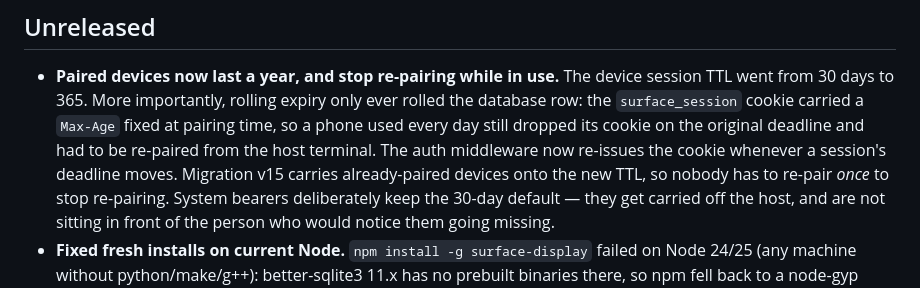
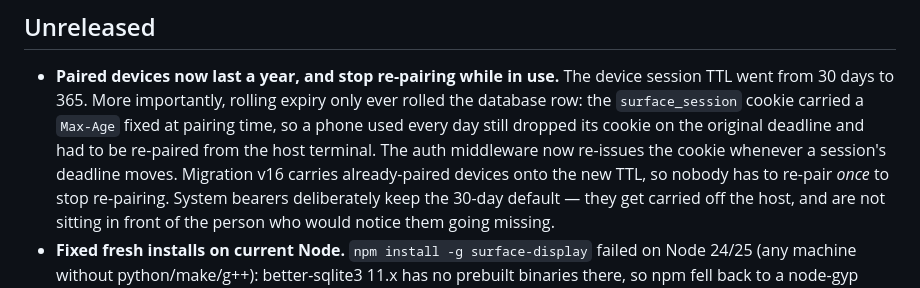
Before and after one commit to Aaryan-Kapoor/Surface, a Markdown page: CHANGELOG.md, the part around the change. GitHub-like rendering.

Commit message:
Follow the migration renumber into the changelog

```diff
--- a/CHANGELOG.md
+++ b/CHANGELOG.md
@@ -10,7 +10,7 @@ All notable changes to Surface are recorded here.
   carried a `Max-Age` fixed at pairing time, so a phone used every day still
   dropped its cookie on the original deadline and had to be re-paired from
   the host terminal. The auth middleware now re-issues the cookie whenever a
-  session's deadline moves. Migration v15 carries already-paired devices onto
+  session's deadline moves. Migration v16 carries already-paired devices onto
   the new TTL, so nobody has to re-pair *once* to stop re-pairing. System
   bearers deliberately keep the 30-day default — they get carried off the
   host, and are not sitting in front of the person who would notice them
```
